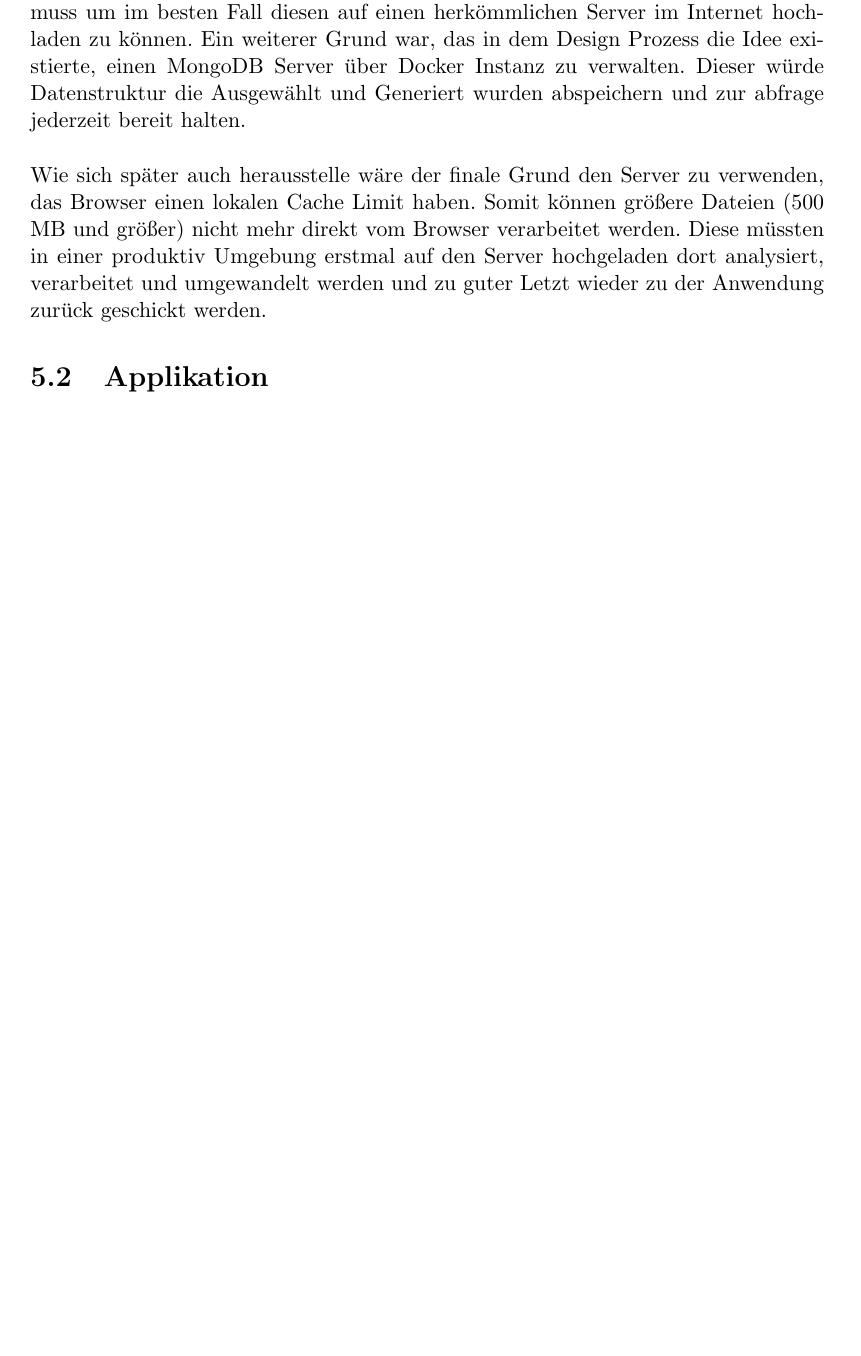
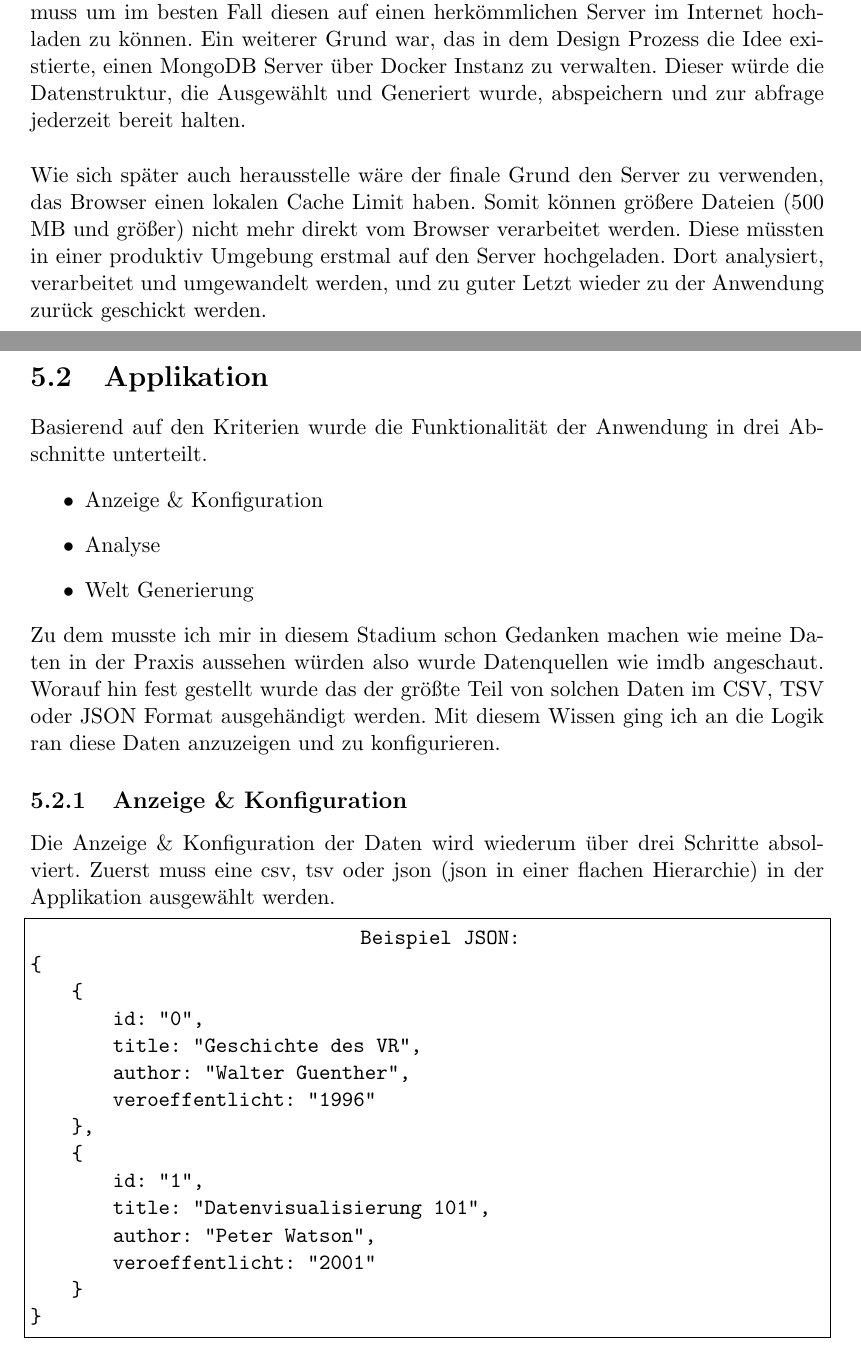
Before and after one commit to Vitax/IC-WebVR-Report, a LaTeX document (main.tex, which reads sections/application.tex): part of page 14 of 17 before the commit and two parts of pages 14 and 15 of 18 after it, the two joined at a grey line, cut so that both start at the same text, the shorter picture padded with empty space. The pictures show the PDF file main.pdf that the author committed with the source.

Commit message:
further content to application.tex

```diff
--- a/sections/application.tex
+++ b/sections/application.tex
@@ -18,7 +18,41 @@ Wie sich später auch herausstelle wäre der finale Grund den Server zu verwende
 größere Dateien (500 MB und größer) nicht mehr direkt vom Browser verarbeitet werden. Diese müssten in einer produktiv Umgebung erstmal auf
 den Server hochgeladen. Dort analysiert, verarbeitet und umgewandelt werden, und zu guter Letzt wieder zu der Anwendung zurück geschickt
 werden.
+\newpage
+\section{Applikation}
+Basierend auf den Kriterien wurde die Funktionalität der Anwendung in drei Abschnitte unterteilt.
+\begin{itemize}
+    \item Anzeige \& Konfiguration
+    \item Analyse
+    \item Welt Generierung
+\end{itemize}
+Zu dem musste ich mir in diesem Stadium schon Gedanken machen wie meine Daten in der Praxis aussehen würden also wurde Datenquellen wie
+imdb angeschaut. Worauf hin fest gestellt wurde das der größte Teil von solchen Daten im CSV, TSV oder JSON Format ausgehändigt werden. Mit
+diesem Wissen ging ich an die Logik ran diese Daten anzuzeigen und zu konfigurieren.
 
-\section{Applikation}
-
+\subsection{Anzeige \& Konfiguration}
+Die Anzeige \& Konfiguration der Daten wird wiederum über drei Schritte absolviert. Zuerst muss eine valide csv, tsv oder json (json in einer
+flachen Hierarchie) ausgewählt werden.
+\begin{lstlisting}
+                                Beispiel JSON
+{
+    {
+        id: "0",
+        title: "Geschichte des VR",
+        author: "Walter Guenther",
+        veroeffentlicht: "1996"
+    },
+    {
+        id: "1",
+        title: "Datenvisualisierung 101",
+        author: "Peter Watson",
+        veroeffentlicht: "2001"
+    }
+}
+\end{lstlisting}
+Diese Datei verarbeite ich un visualiese dem Benuzter was für ein Inhalt er in der Datei hat und wie Daten ungefähr aussehen.
+% take screenshot of application here
+%\begin{center}
+    %\includegraphcis[width=0.5\textwidth]{}
+%\end{center}
 \end{document}
```
Also changed, not shown: main.pdf.
